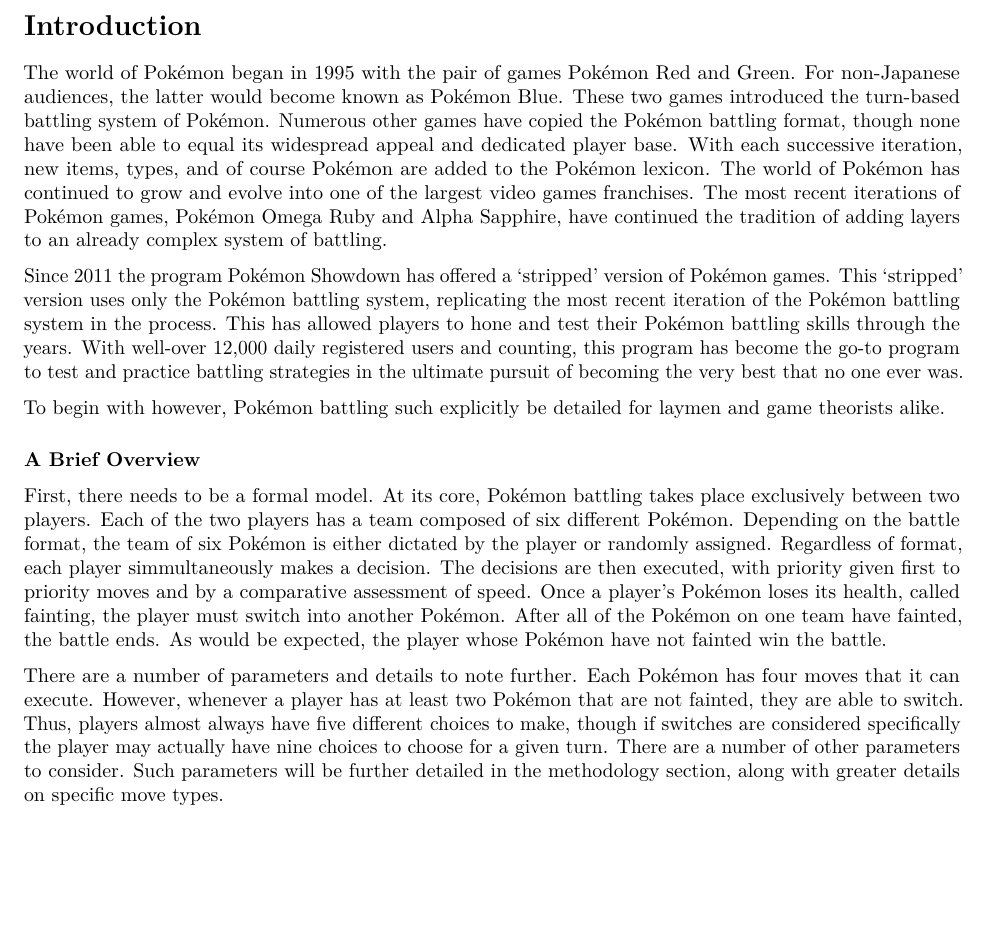
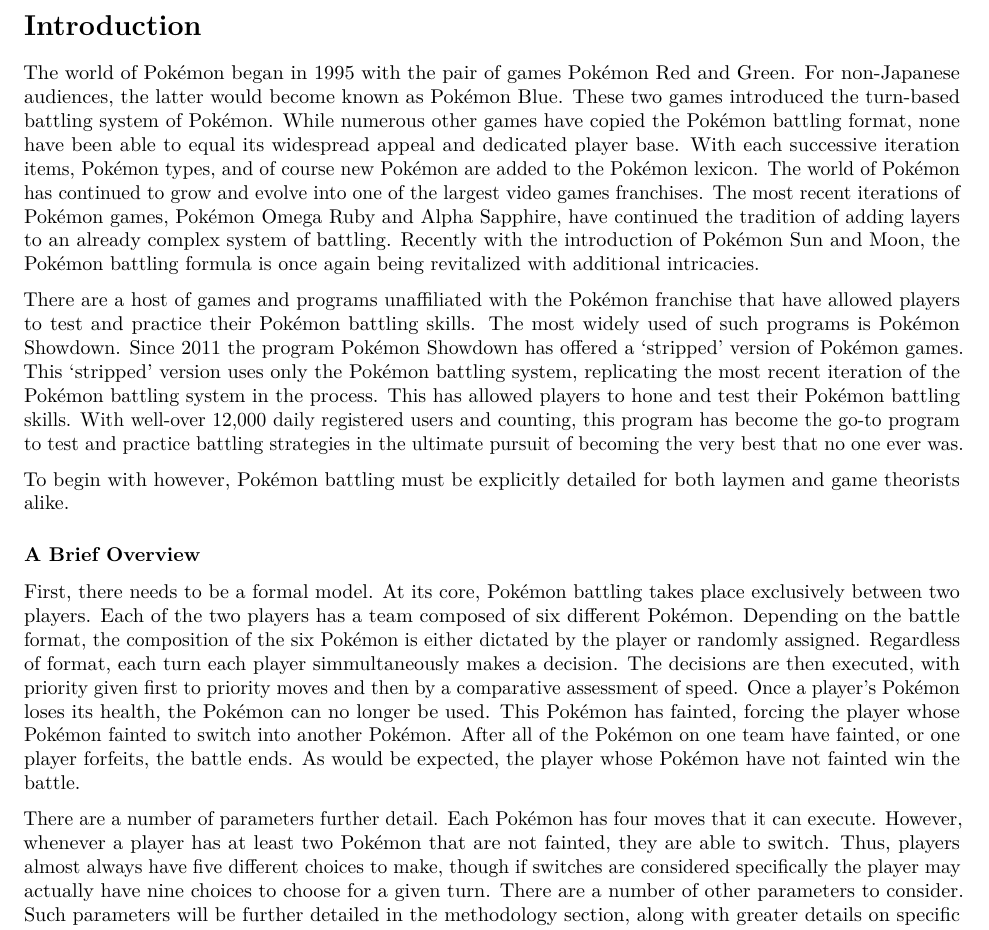
Before and after one commit to andrewpbray/reed-thesis, an R Markdown document (olsonthesis/01-chap1.Rmd): part of page 1 of 9, cut so that both start at the same text, the shorter picture padded with empty space. Rendered offline with R 4.5, knitr and Pandoc, then LaTeX, with nearby package versions; some code elsewhere in the file could not run offline.

Commit message:
Further Introduction revisions
Updated the introductory paragraphs to include mention of Pokémon Sun and Moon

```diff
--- a/olsonthesis/01-chap1.Rmd
+++ b/olsonthesis/01-chap1.Rmd
@@ -12,16 +12,16 @@
 # Introduction
   The world of Pokémon began in 1995 with the pair of games Pokémon Red and Green. For non-Japanese
 audiences, the latter would become known as Pokémon Blue. These two games introduced the turn-based
-battling system of Pokémon. Numerous other games have copied the Pokémon battling format, though none have been able to equal its widespread appeal and dedicated player base. With each successive iteration, new items, types, and of course Pokémon are added to the Pokémon lexicon. The world of Pokémon has continued to grow and evolve into one of the largest video games franchises. The most recent iterations of Pokémon games, Pokémon Omega Ruby and Alpha Sapphire, have continued the tradition of adding layers to an already complex system of battling.
+battling system of Pokémon. While numerous other games have copied the Pokémon battling format, none have been able to equal its widespread appeal and dedicated player base. With each successive iteration items, Pokémon types, and of course new Pokémon are added to the Pokémon lexicon. The world of Pokémon has continued to grow and evolve into one of the largest video games franchises. The most recent iterations of Pokémon games, Pokémon Omega Ruby and Alpha Sapphire, have continued the tradition of adding layers to an already complex system of battling. Recently with the introduction of Pokémon Sun and Moon, the Pokémon battling formula is once again being revitalized with additional intricacies.
 
-  Since 2011 the program Pokémon Showdown has offered a 'stripped' version of Pokémon games. This 'stripped' version uses only the Pokémon battling system, replicating the most recent iteration of the Pokémon battling system in the process. This has allowed players to hone and test their Pokémon battling skills through the years. With well-over 12,000 daily registered users and counting, this program has become the go-to program to test and practice battling strategies in the ultimate pursuit of becoming the very best that no one ever was.
+  There are a host of games and programs unaffiliated with the Pokémon franchise that have allowed players to test and practice their Pokémon battling skills. The most widely used of such programs is Pokémon Showdown. Since 2011 the program Pokémon Showdown has offered a 'stripped' version of Pokémon games. This 'stripped' version uses only the Pokémon battling system, replicating the most recent iteration of the Pokémon battling system in the process. This has allowed players to hone and test their Pokémon battling skills. With well-over 12,000 daily registered users and counting, this program has become the go-to program to test and practice battling strategies in the ultimate pursuit of becoming the very best that no one ever was.
 
-To begin with however, Pokémon battling such explicitly be detailed for laymen and game theorists alike.
+To begin with however, Pokémon battling must be explicitly detailed for both laymen and game theorists alike.
 
 ### A Brief Overview
-First, there needs to be a formal model. At its core, Pokémon battling takes place exclusively between two players. Each of the two players has a team composed of six different Pokémon. Depending on the battle format, the team of six Pokémon is either dictated by the player or randomly assigned. Regardless of format, each player simmultaneously makes a decision. The decisions are then executed, with priority given first to priority moves and by a comparative assessment of speed. Once a player's Pokémon loses its health, called fainting, the player must switch into another Pokémon. After all of the Pokémon on one team have fainted, the battle ends. As would be expected, the player whose Pokémon have not fainted win the battle.
+First, there needs to be a formal model. At its core, Pokémon battling takes place exclusively between two players. Each of the two players has a team composed of six different Pokémon. Depending on the battle format, the composition of the six Pokémon is either dictated by the player or randomly assigned. Regardless of format, each turn each player simmultaneously makes a decision. The decisions are then executed, with priority given first to priority moves and then by a comparative assessment of speed. Once a player's Pokémon loses its health, the Pokémon can no longer be used. This Pokémon has fainted, forcing the player whose Pokémon fainted to switch into another Pokémon. After all of the Pokémon on one team have fainted, or one player forfeits, the battle ends. As would be expected, the player whose Pokémon have not fainted win the battle.
 
-There are a number of parameters and details to note further. Each Pokémon has four moves that it can execute. However, whenever a player has at least two Pokémon that are not fainted, they are able to switch. Thus, players almost always have five different choices to make, though if switches are considered specifically the player may actually have nine choices to choose for a given turn. There are a number of other parameters to consider. Such parameters will be further detailed in the methodology section, along with greater details on specific move types.
+There are a number of parameters further detail. Each Pokémon has four moves that it can execute. However, whenever a player has at least two Pokémon that are not fainted, they are able to switch. Thus, players almost always have five different choices to make, though if switches are considered specifically the player may actually have nine choices to choose for a given turn. There are a number of other parameters to consider. Such parameters will be further detailed in the methodology section, along with greater details on specific move types.
 
 The ways to end a battle are by forfeiture or by having all of their Pokémon faint before their opponents; the latter outcome is noted as a "normal" game. Additionally, each player is able to see all past decisions. This makes Pokémon battling a perfect recall game. Furthermore as each game is composed of a sequence of turns, Pokémon battling is a sequential game. Overall, Pokémon battling is a sequential zero-sum game with perfect recall and imperfect information.
 
```
